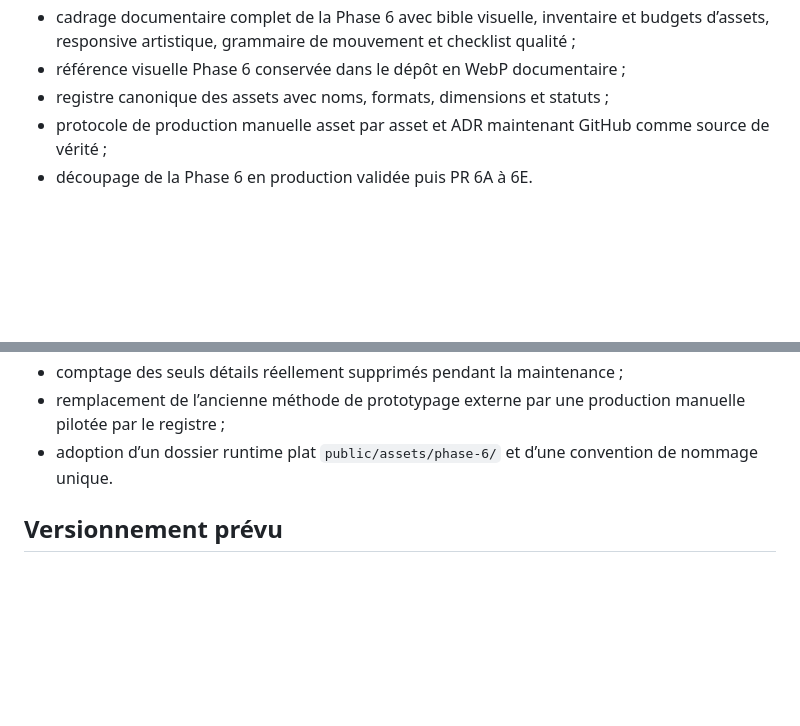
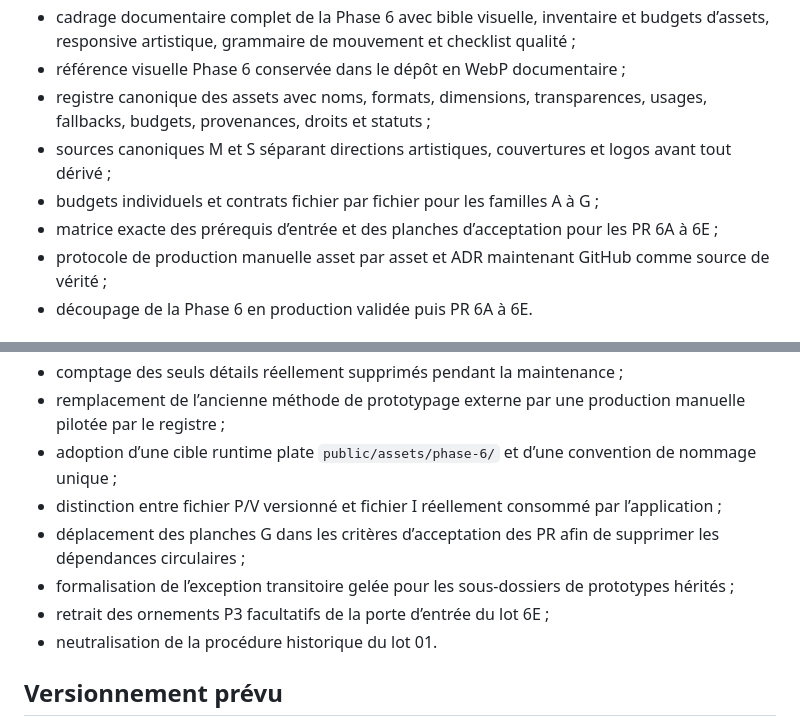
Before and after one commit to christolosier-ship-it/La-Grange, a Markdown page: CHANGELOG.md, 2 parts joined by grey strips. Rendered like a GitHub page; blank space fills up the shorter version.

Commit message:
docs: consigner la gouvernance détaillée des assets

```diff
--- a/CHANGELOG.md
+++ b/CHANGELOG.md
@@ -29,7 +29,10 @@ Toutes les évolutions notables de La Grange sont consignées ici selon une stru
 - diagnostic local copiable limité aux états, compteurs et préférences effectives ;
 - cadrage documentaire complet de la Phase 6 avec bible visuelle, inventaire et budgets d’assets, responsive artistique, grammaire de mouvement et checklist qualité ;
 - référence visuelle Phase 6 conservée dans le dépôt en WebP documentaire ;
-- registre canonique des assets avec noms, formats, dimensions et statuts ;
+- registre canonique des assets avec noms, formats, dimensions, transparences, usages, fallbacks, budgets, provenances, droits et statuts ;
+- sources canoniques M et S séparant directions artistiques, couvertures et logos avant tout dérivé ;
+- budgets individuels et contrats fichier par fichier pour les familles A à G ;
+- matrice exacte des prérequis d’entrée et des planches d’acceptation pour les PR 6A à 6E ;
 - protocole de production manuelle asset par asset et ADR maintenant GitHub comme source de vérité ;
 - découpage de la Phase 6 en production validée puis PR 6A à 6E.
 
@@ -52,7 +55,12 @@ Toutes les évolutions notables de La Grange sont consignées ici selon une stru
 - reconstruction de la session après reset afin d’empêcher la réapparition d’un snapshot supprimé en mémoire ;
 - comptage des seuls détails réellement supprimés pendant la maintenance ;
 - remplacement de l’ancienne méthode de prototypage externe par une production manuelle pilotée par le registre ;
-- adoption d’un dossier runtime plat `public/assets/phase-6/` et d’une convention de nommage unique.
+- adoption d’une cible runtime plate `public/assets/phase-6/` et d’une convention de nommage unique ;
+- distinction entre fichier P/V versionné et fichier I réellement consommé par l’application ;
+- déplacement des planches G dans les critères d’acceptation des PR afin de supprimer les dépendances circulaires ;
+- formalisation de l’exception transitoire gelée pour les sous-dossiers de prototypes hérités ;
+- retrait des ornements P3 facultatifs de la porte d’entrée du lot 6E ;
+- neutralisation de la procédure historique du lot 01.
 
 ## Versionnement prévu
 
```
